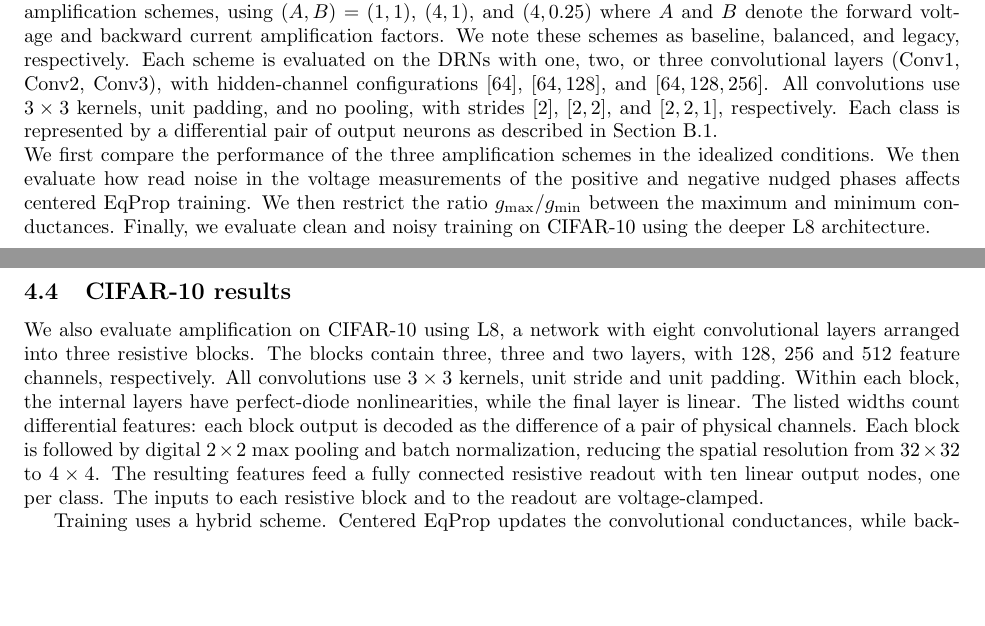
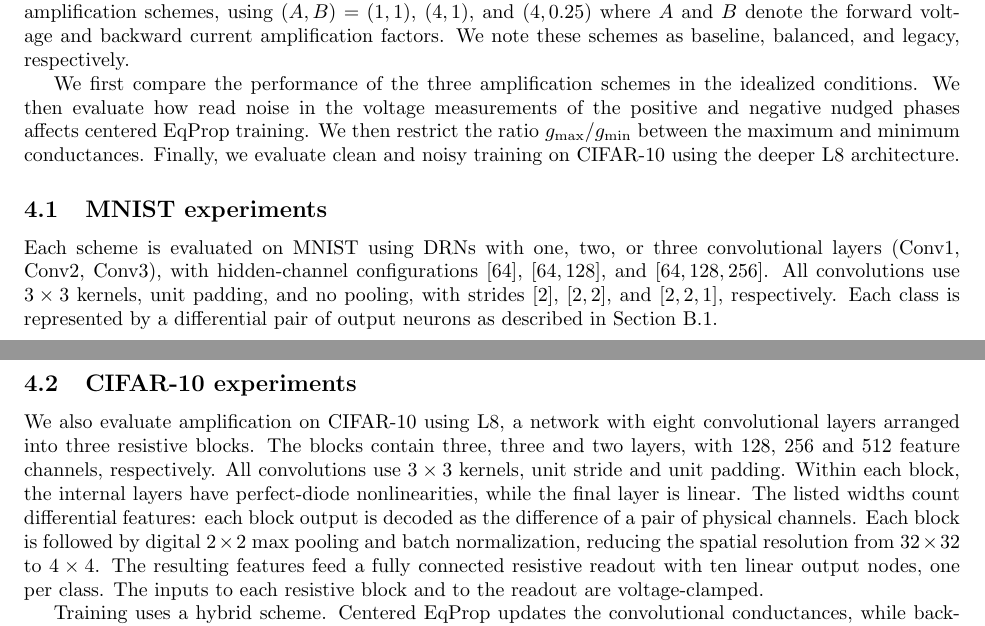
Before and after one commit to filip137/drn-server-code, a LaTeX document (paper_submission/manuscript/paper_bidir.tex): two parts of pages 8 and 16 of 21, joined at a grey line, cut so that both start at the same text, the shorter picture padded with empty space. Compiled offline with pdfLaTeX.

Commit message:
Group paper experiments into MNIST and CIFAR-10 sections

```diff
--- a/paper_submission/manuscript/paper_bidir.tex
+++ b/paper_submission/manuscript/paper_bidir.tex
@@ -683,14 +683,8 @@ We now investigate how the choice of bidirectional amplification factors, and th
 We compare three bidirectional amplification schemes, using $(A,B)=(1,1)$,
 $(4,1)$, and $(4,0.25)$ where $A$ and $B$ denote the forward voltage and backward
 current amplification factors. We note these schemes as baseline, balanced, and legacy,
-respectively. Each scheme is evaluated on the
-DRNs with one, two, or three convolutional layers (Conv1, Conv2, Conv3), with
-hidden-channel configurations $[64]$, $[64,128]$, and $[64,128,256]$.
-All convolutions use $3\times3$ kernels, unit padding, and no pooling, with
-strides $[2]$, $[2,2]$, and $[2,2,1]$, respectively.
-Each class is represented by a differential pair of output neurons as described in
-Section~\ref{sec:supp_output_encoding}.
-\\
+respectively.
+
 We first compare the performance of the three amplification
 schemes in the idealized conditions. We then evaluate how read noise in the
 voltage measurements of the positive and negative nudged phases affects
@@ -702,7 +696,18 @@ noisy training on CIFAR-10 using the deeper L8 architecture.
 
 
 
-\subsection{No non-idealities}
+\subsection{MNIST experiments}
+\label{sec:mnist_experiments}
+
+Each scheme is evaluated on MNIST using
+DRNs with one, two, or three convolutional layers (Conv1, Conv2, Conv3), with
+hidden-channel configurations $[64]$, $[64,128]$, and $[64,128,256]$.
+All convolutions use $3\times3$ kernels, unit padding, and no pooling, with
+strides $[2]$, $[2,2]$, and $[2,2,1]$, respectively.
+Each class is represented by a differential pair of output neurons as described in
+Section~\ref{sec:supp_output_encoding}.
+
+\subsubsection{No non-idealities}
 \label{sec:wide_bptt_eqprop_results}
 
 
@@ -993,7 +998,7 @@ less weights stuck at $G_{\min}$.
 
 \clearpage
 
-\subsection{CIFAR-10 results}
+\subsection{CIFAR-10 experiments}
 \label{sec:cifar10_results}
 
 We also evaluate amplification on CIFAR-10 using L8, a network with eight
```
Also changed, not shown: paper_submission/manuscript/paper_bidir.tex (4 more changed lines).
